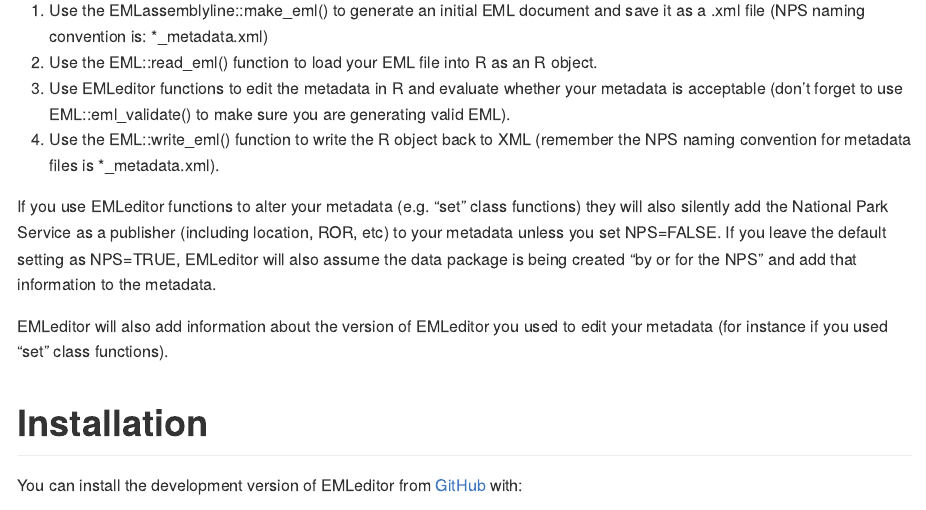
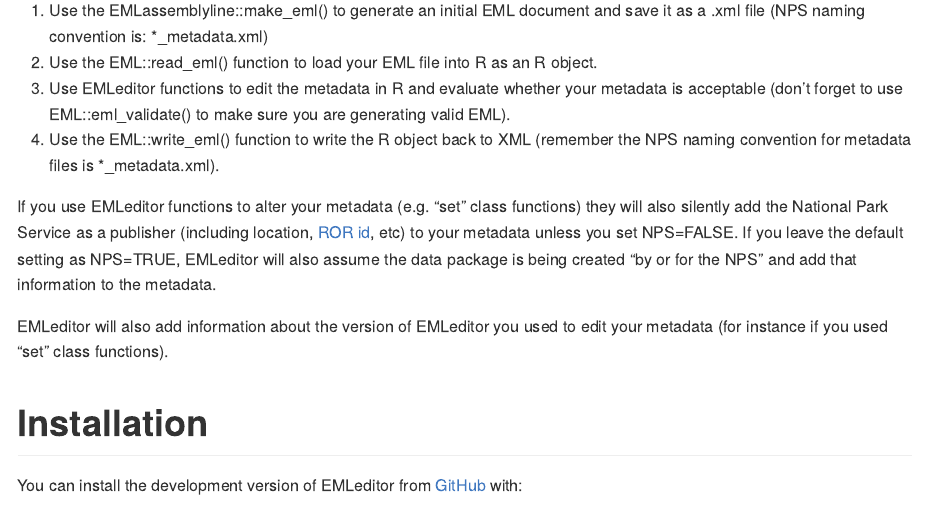
Before and after one commit to nationalparkservice/EMLeditor, an R Markdown document (README.Rmd): the page in a window 1100 px wide, from 550 px down. Rendered offline with R 4.5, knitr and Pandoc, with nearby package versions.

Commit message:
link to ROR page

```diff
--- a/README.Rmd
+++ b/README.Rmd
@@ -34,7 +34,7 @@
 3) Use EMLeditor functions to edit the metadata in R and evaluate whether your metadata is acceptable (don't forget to use EML::eml_validate() to make sure you are generating valid EML).
 4) Use the EML::write_eml() function to write the R object back to XML (remember the NPS naming convention for metadata files is *_metadata.xml).
 
-If you use EMLeditor functions to alter your metadata (e.g. "set" class functions) they will also silently add the National Park Service as a publisher (including location, ROR, etc) to your metadata unless you set NPS=FALSE. If you leave the default setting as NPS=TRUE, EMLeditor will also assume the data package is being created "by or for the NPS" and add that information to the metadata.
+If you use EMLeditor functions to alter your metadata (e.g. "set" class functions) they will also silently add the National Park Service as a publisher (including location, [ROR id](https://ror.org/), etc) to your metadata unless you set NPS=FALSE. If you leave the default setting as NPS=TRUE, EMLeditor will also assume the data package is being created "by or for the NPS" and add that information to the metadata.
 
 EMLeditor will also add information about the version of EMLeditor you used to edit your metadata (for instance if you used "set" class functions).
 
```
